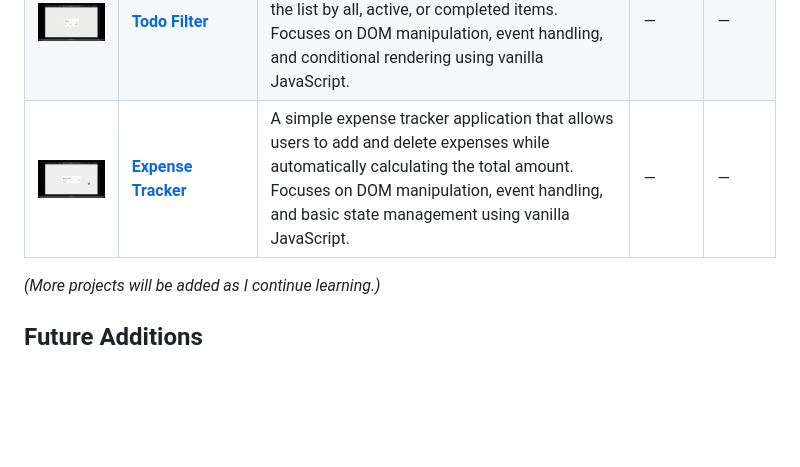
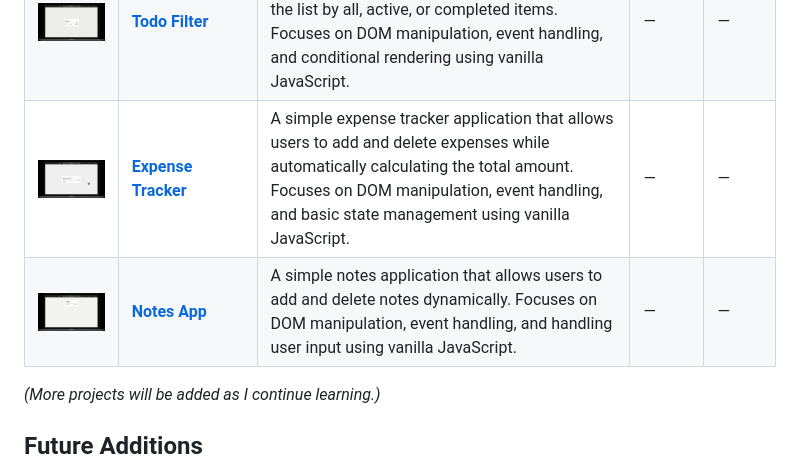
Before and after one commit to tugcekarakuss/js-experiments, a Markdown page: README.md, the part around the change. GitHub-like rendering; pictures changed too: persistent-notes/project-preview.gif (added); blank space fills up the shorter version.

Commit message:
docs: add persistent notes project README and update main repository

```diff
--- a/README.md
+++ b/README.md
@@ -30,7 +30,8 @@ Here, I will add small projects, exercises, and experiments as I explore new Jav
 | <img src="./live-character-counter/project-preview.gif" width="120"/> | **[Live Character Counter](./live-character-counter)** | A simple live character counter that displays the number of typed characters in real time and enforces a maximum character limit with visual feedback. Focuses on DOM manipulation, event handling, and conditional rendering using vanilla JavaScript. | — | — |
 | <img src="./password-strength-checker/project-preview.gif" width="120"/> | **[Password Strength Checker](./password-strength-checker)** | A simple password strength checker that evaluates user input in real time based on length and character composition. Focuses on DOM manipulation, event handling, and basic validation logic using vanilla JavaScript. | — | — |
 | <img src="./todo-filter/project-preview.gif" width="120"/> | **[Todo Filter](./todo-filter/)** | A simple todo application that allows users to add tasks, mark them as completed, and filter the list by all, active, or completed items. Focuses on DOM manipulation, event handling, and conditional rendering using vanilla JavaScript. | — | — |
-| <img src="./mini-expense-tracker/project-preview.gif" width="120"/> | **[Expense Tracker](./expense-tracker/)** | A simple expense tracker application that allows users to add and delete expenses while automatically calculating the total amount. Focuses on DOM manipulation, event handling, and basic state management using vanilla JavaScript. | — | — |
+| <img src="./mini-expense-tracker/project-preview.gif" width="120"/> | **[Expense Tracker](./mini-expense-tracker/)** | A simple expense tracker application that allows users to add and delete expenses while automatically calculating the total amount. Focuses on DOM manipulation, event handling, and basic state management using vanilla JavaScript. | — | — |
+| <img src="./persistent-notes/project-preview.gif" width="120"/> | **[Notes App](./persistent-notes/)** | A simple notes application that allows users to add and delete notes dynamically. Focuses on DOM manipulation, event handling, and handling user input using vanilla JavaScript. | — | — |
 
 
 
```
Also changed, not shown: persistent-notes/readme.md (added, +54 -0 lines).
